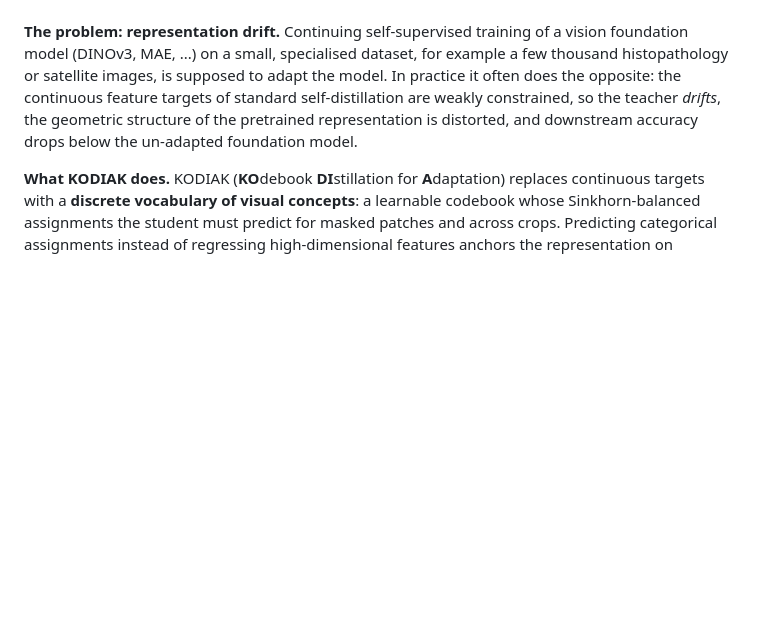
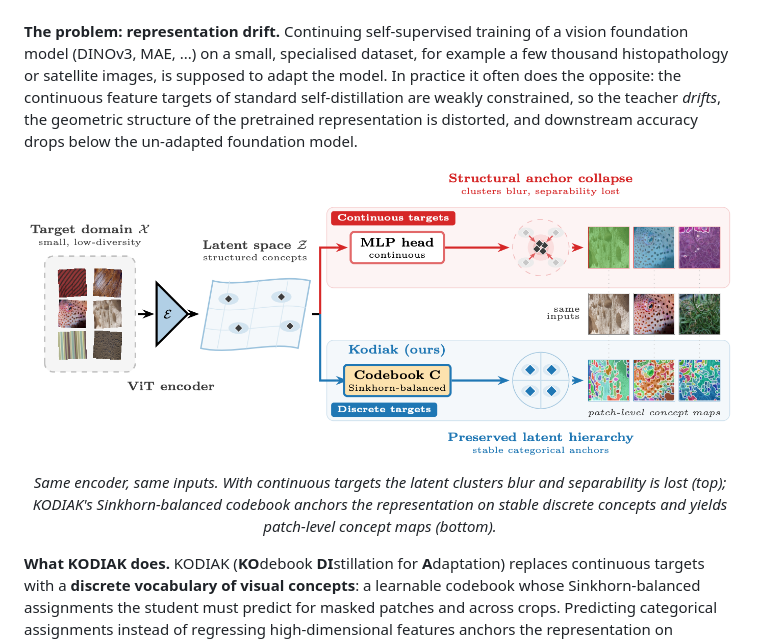
Before and after one commit to marjanstoimchev/KODIAK, a Markdown page: README.md, the part around the change. Rendered like a GitHub page; pictures changed too: media/drift.png (added); blank space fills up the shorter version.

Commit message:
Add drift figure (paper Fig. 1a) to README and method docs

```diff
--- a/README.md
+++ b/README.md
@@ -27,6 +27,11 @@ MAE, ...) on a small, specialised dataset, for example a few thousand histopatho
 supposed to adapt the model. In practice it often does the opposite: the continuous feature targets of standard
 self-distillation are weakly constrained, so the teacher *drifts*, the geometric structure of the pretrained
 representation is distorted, and downstream accuracy drops below the un-adapted foundation model.
+
+<p align="center">
+  <img src="media/drift.png" alt="Representation drift with continuous targets vs. KODIAK's discrete codebook" width="900">
+</p>
+<p align="center"><em>Same encoder, same inputs. With continuous targets the latent clusters blur and separability is lost (top); KODIAK's Sinkhorn-balanced codebook anchors the representation on stable discrete concepts and yields patch-level concept maps (bottom).</em></p>
 
 **What KODIAK does.** KODIAK (**KO**debook **DI**stillation for **A**daptation) replaces continuous targets with
 a **discrete vocabulary of visual concepts**: a learnable codebook whose Sinkhorn-balanced assignments the student
```
Also changed, not shown: docs/METHOD.md (+2 -0 lines).
